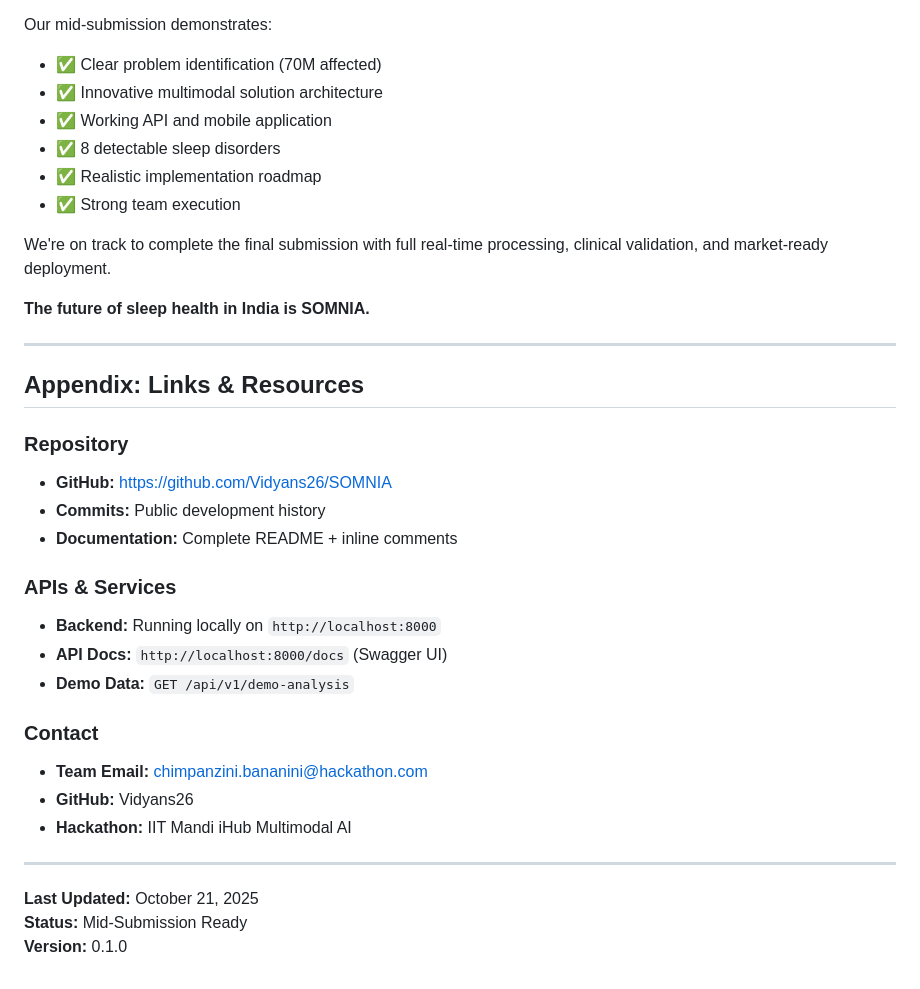
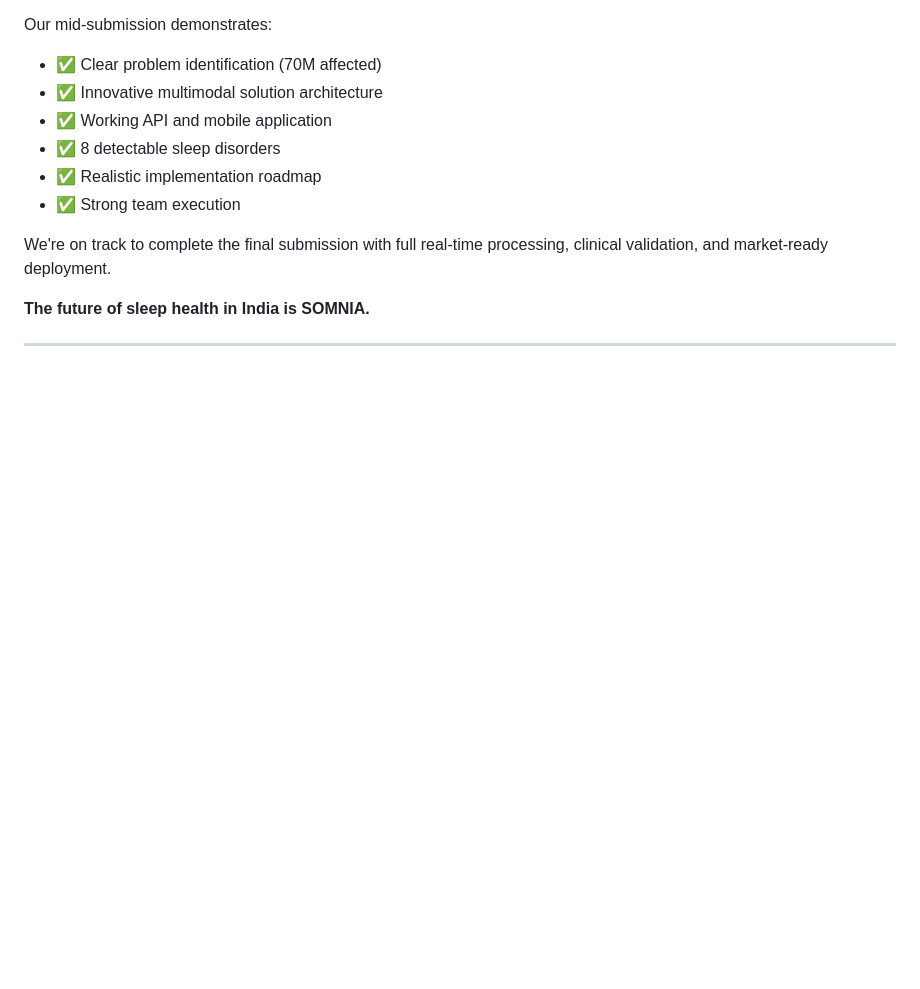
Before and after one commit to Vidyans26/SOMNIA, a Markdown page: docs/mid-submission.md, the part around the change. Drawn GitHub-style; blank space fills up the shorter version.

```diff
--- a/docs/mid-submission.md
+++ b/docs/mid-submission.md
@@ -562,26 +562,3 @@ We're on track to complete the final submission with full real-time processing,
 **The future of sleep health in India is SOMNIA.**
 
 ---
-
-## Appendix: Links & Resources
-
-### Repository
-- **GitHub:** https://github.com/Vidyans26/SOMNIA
-- **Commits:** Public development history
-- **Documentation:** Complete README + inline comments
-
-### APIs & Services
-- **Backend:** Running locally on `http://localhost:8000`
-- **API Docs:** `http://localhost:8000/docs` (Swagger UI)
-- **Demo Data:** `GET /api/v1/demo-analysis`
-
-### Contact
-- **Team Email:** chimpanzini.bananini@hackathon.com
-- **GitHub:** Vidyans26
-- **Hackathon:** IIT Mandi iHub Multimodal AI
-
----
-
-**Last Updated:** October 21, 2025
-**Status:** Mid-Submission Ready
-**Version:** 0.1.0
```
